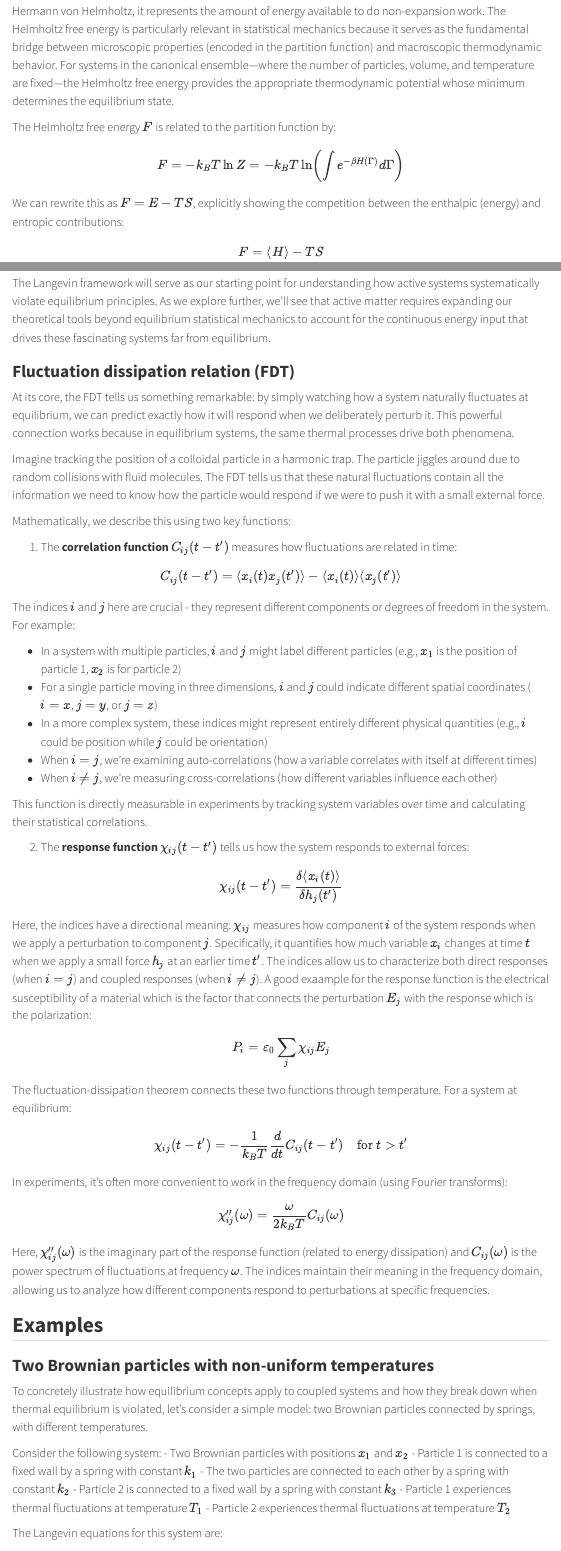
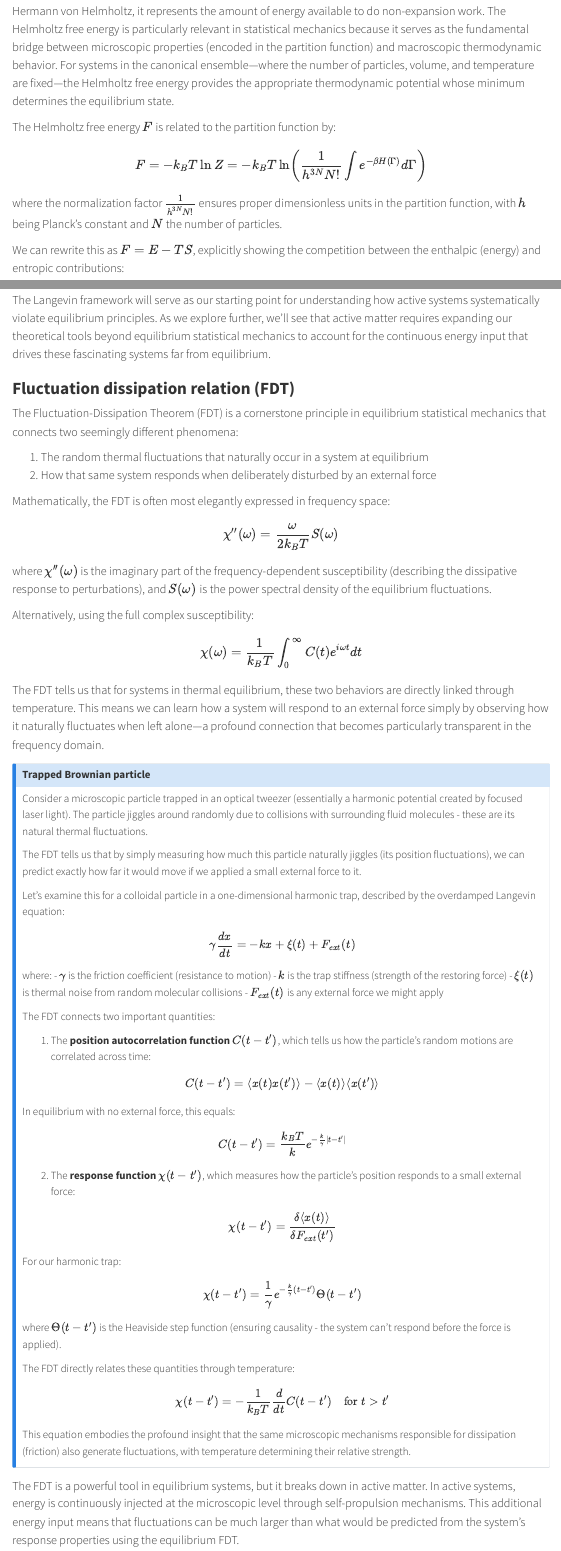
Before and after one commit to fcichos/AM25, a Quarto document (lecture02/lecture02.qmd): the page in a window 1100 px wide, from 2650 px down before the commit and from 2730 px down after it, so that both start at the same text, and a second part further down, joined at a grey line. Rendered offline with R 4.5, knitr and Pandoc in place of Quarto, with nearby package versions; menus at the side of the page are left out.

Commit message:
Improve mathematical formalism and FDT explanation
The partition function and free energy equations now include proper
normalization factors with physical interpretation. The Fluctuation-
Dissipation Theorem section has been completely rewritten with a more
rigorous mathematical presentation, including a detailed example of a
trapped Brownian particle.

```diff
--- a/lecture02/lecture02.qmd
+++ b/lecture02/lecture02.qmd
@@ -96,7 +98,9 @@ The Helmholtz free energy is a thermodynamic potential that determines the maxim
 
 The Helmholtz free energy $F$ is related to the partition function by:
 
-$$F = -k_B T \ln Z = -k_B T \ln \left(\int e^{-\beta H(\Gamma)} d\Gamma\right)$$
+$$F = -k_B T \ln Z = -k_B T \ln \left(\frac{1}{h^{3N}N!}\int e^{-\beta H(\Gamma)} d\Gamma\right)$$
+
+where the normalization factor $\frac{1}{h^{3N}N!}$ ensures proper dimensionless units in the partition function, with $h$ being Planck's constant and $N$ the number of particles.
 
 We can rewrite this as $F = E - TS$, explicitly showing the competition between the enthalpic (energy) and entropic contributions:
 
@@ -329,41 +333,66 @@ The Langevin framework will serve as our starting point for understanding how ac
 
 ### Fluctuation dissipation relation (FDT)
 
-At its core, the FDT tells us something remarkable: by simply watching how a system naturally fluctuates at equilibrium, we can predict exactly how it will respond when we deliberately perturb it. This powerful connection works because in equilibrium systems, the same thermal processes drive both phenomena.
+The Fluctuation-Dissipation Theorem (FDT) is a cornerstone principle in equilibrium statistical mechanics that connects two seemingly different phenomena:
 
-Imagine tracking the position of a colloidal particle in a harmonic trap. The particle jiggles around due to random collisions with fluid molecules. The FDT tells us that these natural fluctuations contain all the information we need to know how the particle would respond if we were to push it with a small external force.
+1. The random thermal fluctuations that naturally occur in a system at equilibrium
+2. How that same system responds when deliberately disturbed by an external force
 
-Mathematically, we describe this using two key functions:
+Mathematically, the FDT is often most elegantly expressed in frequency space:
 
-1. The **correlation function** $C_{ij}(t-t')$ measures how fluctuations are related in time:
+$$\chi''(\omega) = \frac{\omega}{2k_B T}S(\omega)$$
 
-$$C_{ij}(t-t') = \langle x_i(t) x_j(t') \rangle - \langle x_i(t) \rangle \langle x_j(t') \rangle$$
+where $\chi''(\omega)$ is the imaginary part of the frequency-dependent susceptibility (describing the dissipative response to perturbations), and $S(\omega)$ is the power spectral density of the equilibrium fluctuations.
 
-The indices $i$ and $j$ here are crucial - they represent different components or degrees of freedom in the system. For example:
+Alternatively, using the full complex susceptibility:
 
-- In a system with multiple particles, $i$ and $j$ might label different particles (e.g., $x_1$ is the position of particle 1, $x_2$ is for particle 2)
-- For a single particle moving in three dimensions, $i$ and $j$ could indicate different spatial coordinates ($i=x$, $j=y$, or $j=z$)
-- In a more complex system, these indices might represent entirely different physical quantities (e.g., $i$ could be position while $j$ could be orientation)
-- When $i=j$, we're examining auto-correlations (how a variable correlates with itself at different times)
-- When $i≠j$, we're measuring cross-correlations (how different variables influence each other)
+$$\chi(\omega) = \frac{1}{k_B T}\int_0^{\infty} C(t)e^{i\omega t}dt$$
 
-This function is directly measurable in experiments by tracking system variables over time and calculating their statistical correlations.
-
-2. The **response function** $\chi_{ij}(t-t')$ tells us how the system responds to external forces:
-
-$$\chi_{ij}(t-t') = \frac{\delta \langle x_i(t) \rangle}{\delta h_j(t')}$$
-
-Here, the indices have a directional meaning: $\chi_{ij}$ measures how component $i$ of the system responds when we apply a perturbation to component $j$. Specifically, it quantifies how much variable $x_i$ changes at time $t$ when we apply a small force $h_j$ at an earlier time $t'$. The indices allow us to characterize both direct responses (when $i=j$) and coupled responses (when $i≠j$). A good exaample for the response function is the electrical susceptibility of a material which is the factor that connects the perturbation $E_j$ with the response which is the polarization:
-
-$$P_i = \varepsilon_0 \sum_j \chi_{ij} E_j$$
+The FDT tells us that for systems in thermal equilibrium, these two behaviors are directly linked through temperature. This means we can learn how a system will respond to an external force simply by observing how it naturally fluctuates when left alone—a profound connection that becomes particularly transparent in the frequency domain.
 
 
-The fluctuation-dissipation theorem connects these two functions through temperature. For a system at equilibrium:
+:::{.callout-note collapse=true}
+#### Trapped Brownian particle
 
-$$\chi_{ij}(t-t') = -\frac{1}{k_B T} \frac{d}{dt} C_{ij}(t-t') \quad \text{for } t > t'$$
+Consider a microscopic particle trapped in an optical tweezer (essentially a harmonic potential created by focused laser light). The particle jiggles around randomly due to collisions with surrounding fluid molecules - these are its natural thermal fluctuations.
 
-In experiments, it's often more convenient to work in the frequency domain (using Fourier transforms):
+The FDT tells us that by simply measuring how much this particle naturally jiggles (its position fluctuations), we can predict exactly how far it would move if we applied a small external force to it.
 
-$$\chi_{ij}''(\omega) = \frac{\omega}{2k_B T} C_{ij}(\omega)$$
+Let's examine this for a colloidal particle in a one-dimensional harmonic trap, described by the overdamped Langevin equation:
 
-Here, $\chi_{ij}''(\omega)$ is the imaginary part of the response function (related to energy dissipation) and $C_{ij}(\omega)$ is the power spectrum of fluctuations at frequency $\omega$. The indices maintain their meaning in the frequency domain, allowing us to analyze how different components respond to perturbations at specific frequencies.
+$$\gamma \frac{dx}{dt} = -kx + \xi(t) + F_{ext}(t)$$
+
+where:
+- $\gamma$ is the friction coefficient (resistance to motion)
+- $k$ is the trap stiffness (strength of the restoring force)
+- $\xi(t)$ is thermal noise from random molecular collisions
+- $F_{ext}(t)$ is any external force we might apply
+
+The FDT connects two important quantities:
+
+1. The **position autocorrelation function** $C(t-t')$, which tells us how the particle's random motions are correlated across time:
+
+$$C(t-t') = \langle x(t)x(t') \rangle - \langle x(t) \rangle \langle x(t') \rangle$$
+
+In equilibrium with no external force, this equals:
+
+$$C(t-t') = \frac{k_B T}{k}e^{-\frac{k}{\gamma}|t-t'|}$$
+
+2. The **response function** $\chi(t-t')$, which measures how the particle's position responds to a small external force:
+
+$$\chi(t-t') = \frac{\delta \langle x(t) \rangle}{\delta F_{ext}(t')}$$
+
+For our harmonic trap:
+
+$$\chi(t-t') = \frac{1}{\gamma}e^{-\frac{k}{\gamma}(t-t')} \Theta(t-t')$$
+
+where $\Theta(t-t')$ is the Heaviside step function (ensuring causality - the system can't respond before the force is applied).
+
+The FDT directly relates these quantities through temperature:
+
+$$\chi(t-t') = -\frac{1}{k_B T}\frac{d}{dt}C(t-t') \quad \text{for } t > t'$$
+
+This equation embodies the profound insight that the same microscopic mechanisms responsible for dissipation (friction) also generate fluctuations, with temperature determining their relative strength.
+:::
+
+The FDT is a powerful tool in equilibrium systems, but it breaks down in active matter. In active systems, energy is continuously injected at the microscopic level through self-propulsion mechanisms. This additional energy input means that fluctuations can be much larger than what would be predicted from the system's response properties using the equilibrium FDT.
```
Also changed, not shown: pdf_output/lecture02/lecture02.html, pdf_output/search.json, lecture02/lecture02.qmd (10 more changed lines).
